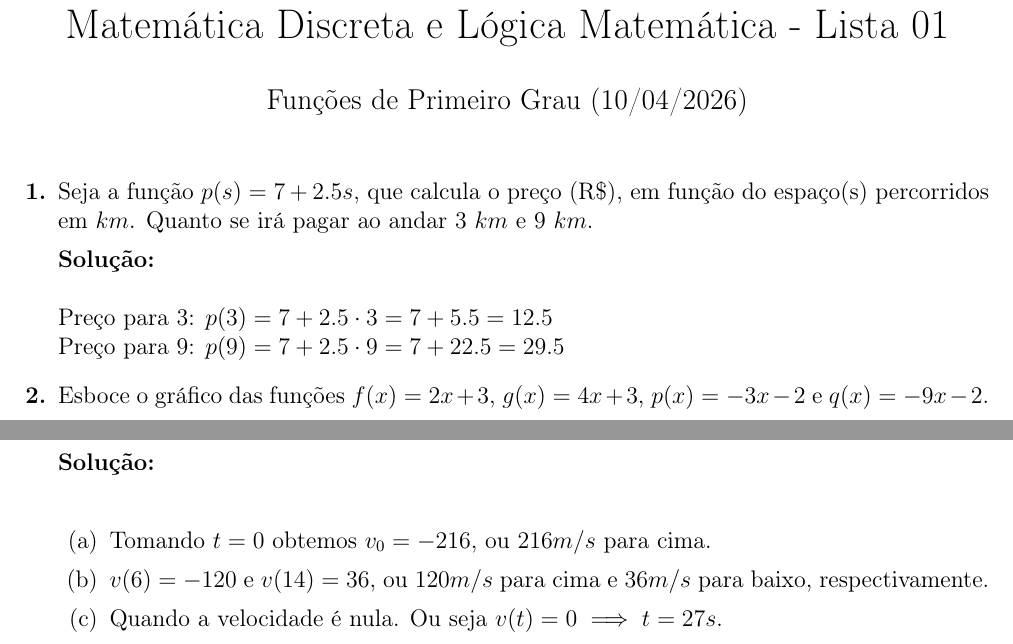
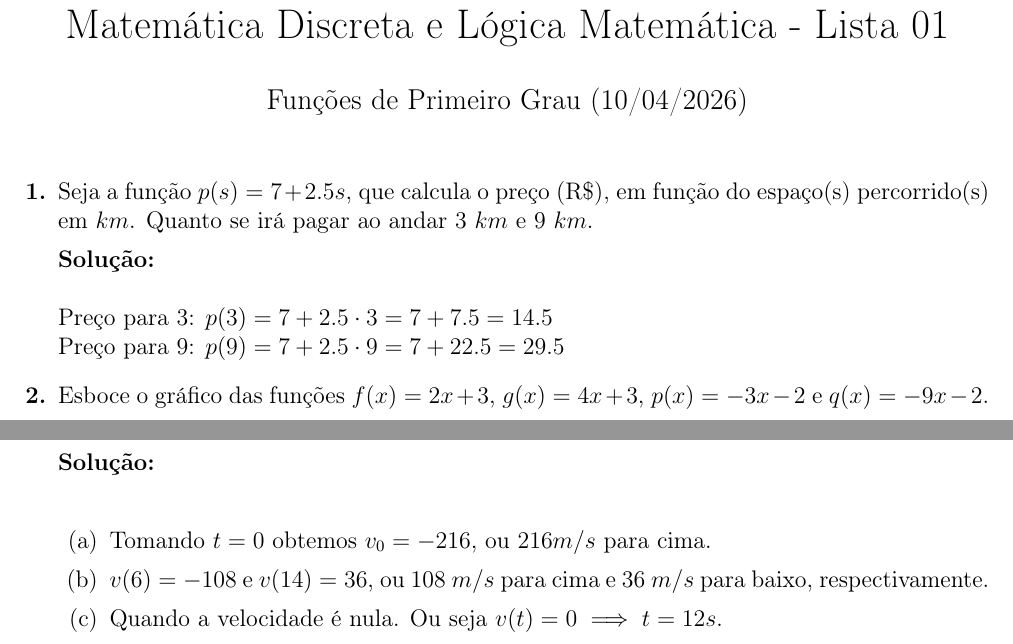
Before and after one commit to dreisss/bsi-mdlm2026, a LaTeX document (lists/01/solutions.tex): two parts of pages 1 and 2 of 2, joined at a grey line, cut so that both start at the same text. Compiled offline with pdfLaTeX.

Commit message:
feat: fixes in list01

```diff
--- a/lists/01/solutions.tex
+++ b/lists/01/solutions.tex
@@ -27,15 +27,17 @@
 \maketitle
 
 \begin{enumerate}[\bfseries 1.]
+    % Questão 01
   \item Seja a função $p(s)=7+2.5s$, que calcula o preço (R\$), em
-    função do espaço(s) percorridos em $km$. Quanto se irá pagar ao
+    função do espaço(s) percorrido(s) em $km$. Quanto se irá pagar ao
     andar 3 $km$ e 9 $km$.
 
     \begin{solution}\\
-      Preço para 3: $p(3)=7+2.5\cdot 3=7+ 5.5 = 12.5$\\
+      Preço para 3: $p(3)=7+2.5\cdot 3=7+ 7.5 = 14.5$\\
       Preço para 9: $p(9)=7+2.5\cdot 9=7+ 22.5 = 29.5$
     \end{solution}
 
+    % Questão 02
   \item Esboce o gráfico das funções $f(x)=2x+3$, $g(x)=4x+3$,
     $p(x)=-3x-2$ e $q(x)=-9x-2$.
 
@@ -145,13 +150,11 @@
 
       \begin{enumerate}
         \item Tomando $t=0$ obtemos $v_0=-216$, ou $216 m/s$ para cima.
-        \item $v(6)=-120$ e $v(14)=36$, ou $120 m/s$ para cima e $36
-          m/s$ para baixo, respectivamente.
-        \item Quando a velocidade é nula. Ou seja $v(t)=0\implies t=27 s$.
+        \item $v(6)=-108$ e $v(14)=36$, ou 108 $m/s$ para cima e 36 $m/s$ para
+          baixo, respectivamente.
+        \item Quando a velocidade é nula. Ou seja $v(t)=0\implies t=12 s$.
       \end{enumerate}
-
     \end{solution}
 
 \end{enumerate}
-
 \end{document}
```
Also changed, not shown: lists/01/solutions.pdf, lists/01/solutions.tex (3 more changed lines).
